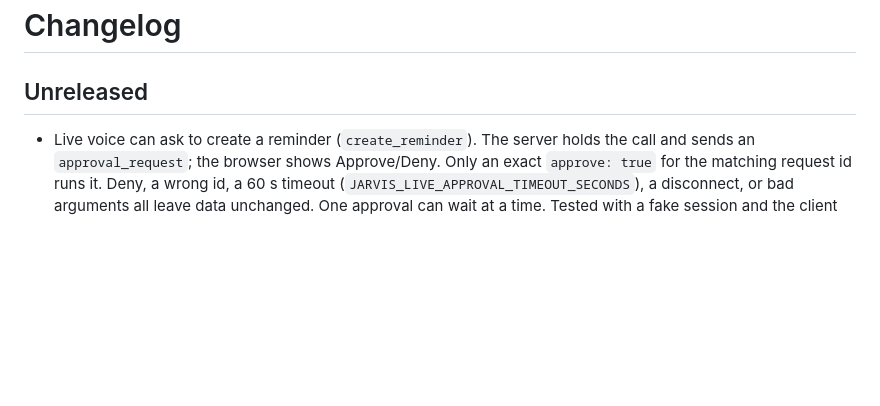
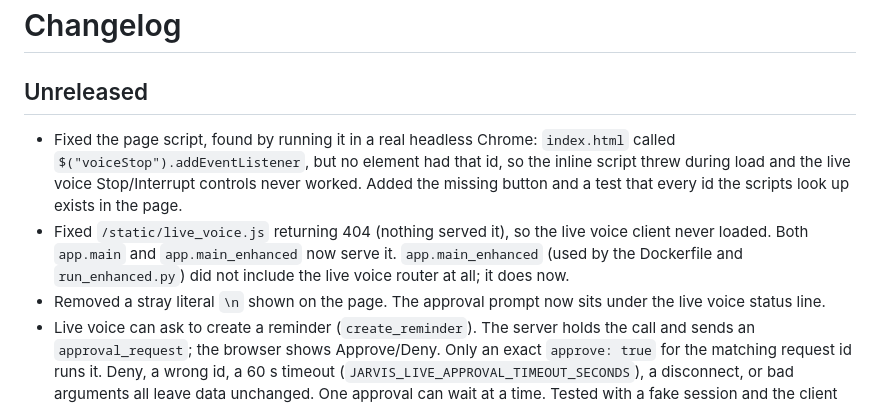
Before and after one commit to Ashokkunchala/Jarvis-Personal-AI, a Markdown page: CHANGELOG.md, the part around the change. Rendered like a GitHub page; blank space fills up the shorter version.

```diff
--- a/CHANGELOG.md
+++ b/CHANGELOG.md
@@ -1,6 +1,9 @@
 # Changelog
 
 ## Unreleased
+- Fixed the page script, found by running it in a real headless Chrome: `index.html` called `$("voiceStop").addEventListener`, but no element had that id, so the inline script threw during load and the live voice Stop/Interrupt controls never worked. Added the missing button and a test that every id the scripts look up exists in the page.
+- Fixed `/static/live_voice.js` returning 404 (nothing served it), so the live voice client never loaded. Both `app.main` and `app.main_enhanced` now serve it. `app.main_enhanced` (used by the Dockerfile and `run_enhanced.py`) did not include the live voice router at all; it does now.
+- Removed a stray literal `\n` shown on the page. The approval prompt now sits under the live voice status line.
 - Live voice can ask to create a reminder (`create_reminder`). The server holds the call and sends an `approval_request`; the browser shows Approve/Deny. Only an exact `approve: true` for the matching request id runs it. Deny, a wrong id, a 60 s timeout (`JARVIS_LIVE_APPROVAL_TIMEOUT_SECONDS`), a disconnect, or bad arguments all leave data unchanged. One approval can wait at a time. Tested with a fake session and the client source; not run against the real Live API or a real browser.
 - Browser playback queue is capped at 20 s ahead so audio cannot build up lag on a slow device.
 - Live voice can now call three read-only tools (current time, open reminders, saved memories). Calls are run server-side, restricted to an allow-list, and anything else is refused. Voice cannot add or change reminders, memories, files or devices. The tool-call wiring was written against the installed google-genai types and tested with a fake session; it has not been run against the real Live API.
```
